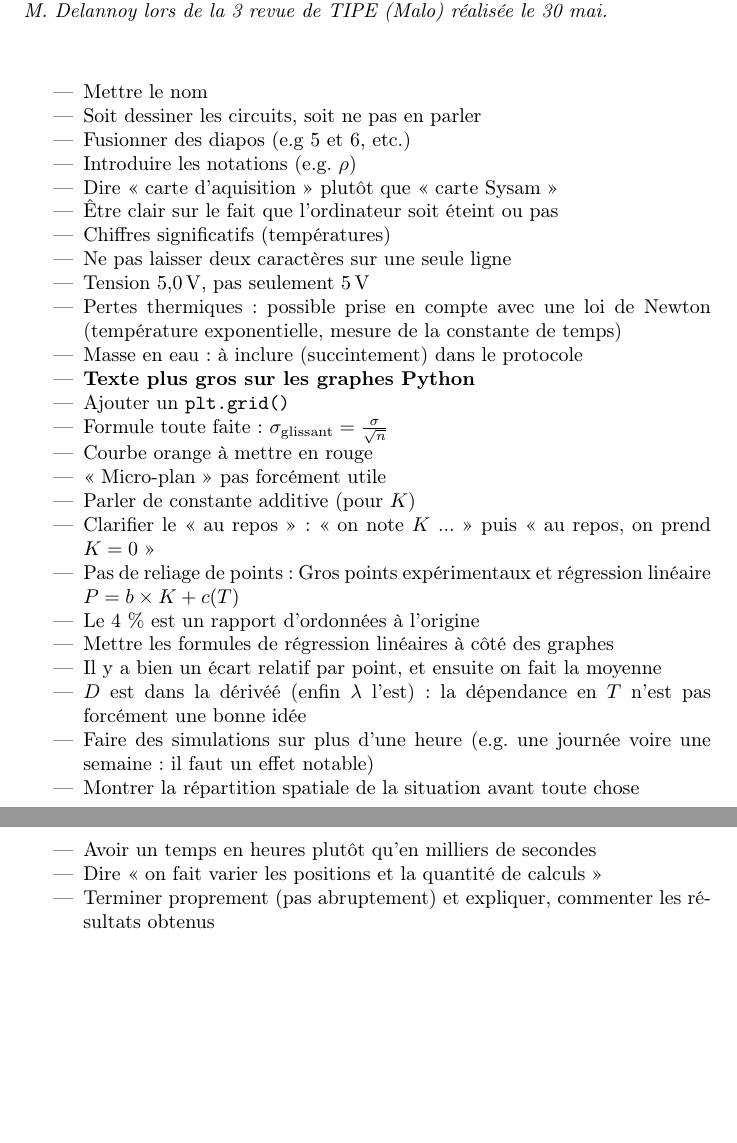
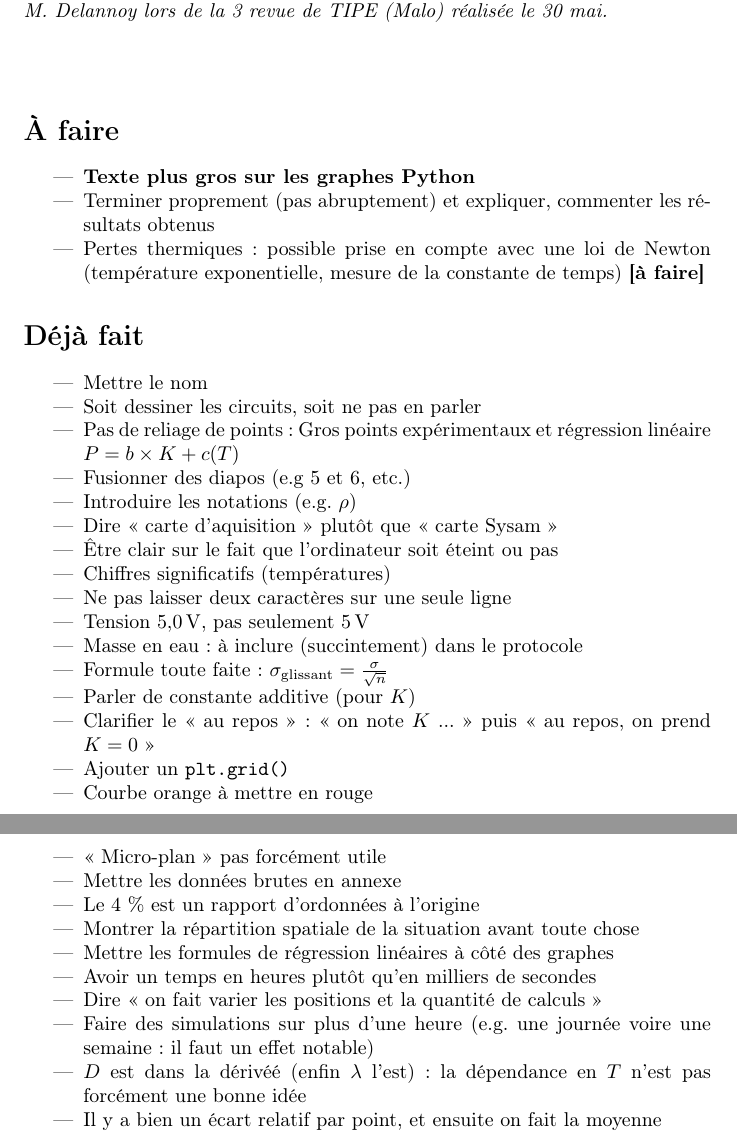
Before and after one commit to Firefnix/data-center, a LaTeX document (presentation/revue-3/Revue-3-commentaires.tex): two parts of pages 1 and 2 of 2, joined at a grey line, cut so that both start at the same text, the shorter picture padded with empty space. Compiled offline with pdfLaTeX.

Commit message:
Mise a jour commentaires

```diff
--- a/presentation/revue-3/Revue-3-commentaires.tex
+++ b/presentation/revue-3/Revue-3-commentaires.tex
@@ -21,9 +21,20 @@
 
 \vspace{1cm}
 
+\section*{À faire}
+
+\begin{itemize}
+    \item \textbf{Texte plus gros sur les graphes Python}
+    \item Terminer proprement (pas abruptement) et expliquer, commenter les résultats obtenus
+    \item Pertes thermiques : possible prise en compte avec une loi de Newton (température exponentielle, mesure de la constante de temps) \textbf{[à faire]}
+\end{itemize}
+
+\section*{Déjà fait}
+
 \begin{itemize}
     \item Mettre le nom
     \item Soit dessiner les circuits, soit ne pas en parler
+    \item Pas de reliage de points : Gros points expérimentaux et régression linéaire $P = b \times K + c(T)$
     \item Fusionner des diapos (e.g 5 et 6, etc.)
     \item Introduire les notations (e.g. $\rho$)
     \item Dire « carte d'aquisition » plutôt que « carte Sysam »
@@ -31,25 +42,22 @@
     \item Chiffres significatifs (températures)
     \item Ne pas laisser deux caractères sur une seule ligne
     \item Tension $\SI{5,0}{V}$, pas seulement $\SI{5}{V}$
-    \item Pertes thermiques : possible prise en compte avec une loi de Newton (température exponentielle, mesure de la constante de temps)
     \item Masse en eau : à inclure (succintement) dans le protocole
-    \item \textbf{Texte plus gros sur les graphes Python}
+    \item Formule toute faite : $\sigma_\text{glissant} = \frac{\sigma}{\sqrt{n}}$
+    \item Parler de constante additive (pour $K$)
+    \item Clarifier le « au repos » : « on note $K$ ... » puis « au repos, on prend $K = 0$ »
     \item Ajouter un \texttt{plt.grid()}
-    \item Formule toute faite : $\sigma_\text{glissant} = \frac{\sigma}{\sqrt{n}}$
     \item Courbe orange à mettre en rouge
     \item « Micro-plan » pas forcément utile
-    \item Parler de constante additive (pour $K$)
-    \item Clarifier le « au repos » : « on note $K$ ... » puis « au repos, on prend $K = 0$ »
-    \item Pas de reliage de points : Gros points expérimentaux et régression linéaire $P = b \times K + c(T)$
+    \item Mettre les données brutes en annexe
     \item Le 4 \% est un rapport d'ordonnées à l'origine
+    \item Montrer la répartition spatiale de la situation avant toute chose
     \item Mettre les formules de régression linéaires à côté des graphes
-    \item Il y a bien un écart relatif par point, et ensuite on fait la moyenne
-    \item $D$ est dans la dérivéé (enfin $\lambda$ l'est) : la dépendance en $T$ n'est pas forcément une bonne idée
-    \item Faire des simulations sur plus d'une heure (e.g. une journée voire une semaine : il faut un effet notable)
-    \item Montrer la répartition spatiale de la situation avant toute chose
     \item Avoir un temps en heures plutôt qu'en milliers de secondes
     \item Dire « on fait varier les positions et la quantité de calculs »
-    \item Terminer proprement (pas abruptement) et expliquer, commenter les résultats obtenus
+    \item Faire des simulations sur plus d'une heure (e.g. une journée voire une semaine : il faut un effet notable)
+    \item $D$ est dans la dérivéé (enfin $\lambda$ l'est) : la dépendance en $T$ n'est pas forcément une bonne idée
+    \item Il y a bien un écart relatif par point, et ensuite on fait la moyenne
 \end{itemize}
 
 \end{document}
```
Also changed, not shown: presentation/revue-3/Revue-3-commentaires.pdf.
